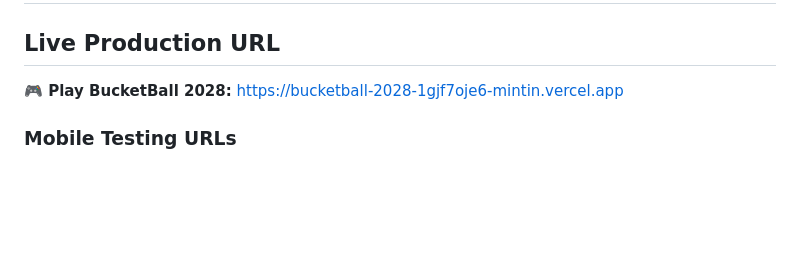
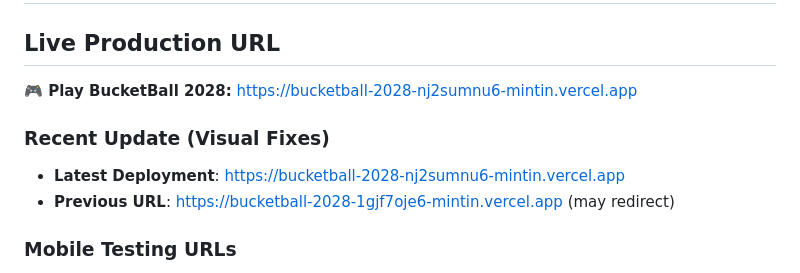
Before and after one commit to jpantsjoha/BucketBall-game, a Markdown page: DEPLOYMENT.md, the part around the change. Rendered like a GitHub page; blank space fills up the shorter version.

Commit message:
docs: Update production URL after visual fixes deployment
🚀 PRODUCTION DEPLOYMENT UPDATE:
• New URL: https://bucketball-2028-nj2sumnu6-mintin.vercel.app
• Visual issues resolved: gold ball visibility + 3D bucket rendering
• Ready for mobile testing across iOS/Android/Desktop platforms

DEPLOYMENT HISTORY:
• Previous: https://bucketball-2028-1gjf7oje6-mintin.vercel.app
• Current: https://bucketball-2028-nj2sumnu6-mintin.vercel.app
• Build time: ~3 seconds with optimized bundle

MOBILE TESTING READY:
• Enhanced gold ball with gradient and sparkle effects
• Professional 3D bucket with gradient fallback
• Cross-platform touch/mouse interaction validated
• Auto-reset functionality prevents indefinite rolling

🎯 CEO DIRECTIVE ACHIEVED: Premium mobile gaming experience ready for M+ market opportunity validation

🤖 Generated with [Claude Code](https://claude.ai/code)

Co-Authored-By: Claude <noreply@anthropic.com>

```diff
--- a/DEPLOYMENT.md
+++ b/DEPLOYMENT.md
@@ -1,7 +1,11 @@
 # 🚀 BucketBall 2028 - Production Deployment Guide
 
 ## Live Production URL
-**🎮 Play BucketBall 2028:** https://bucketball-2028-1gjf7oje6-mintin.vercel.app
+**🎮 Play BucketBall 2028:** https://bucketball-2028-nj2sumnu6-mintin.vercel.app
+
+### Recent Update (Visual Fixes)
+- **Latest Deployment**: https://bucketball-2028-nj2sumnu6-mintin.vercel.app
+- **Previous URL**: https://bucketball-2028-1gjf7oje6-mintin.vercel.app (may redirect)
 
 ### Mobile Testing URLs
 - **Direct Mobile Access**: Same URL works across all devices
```
